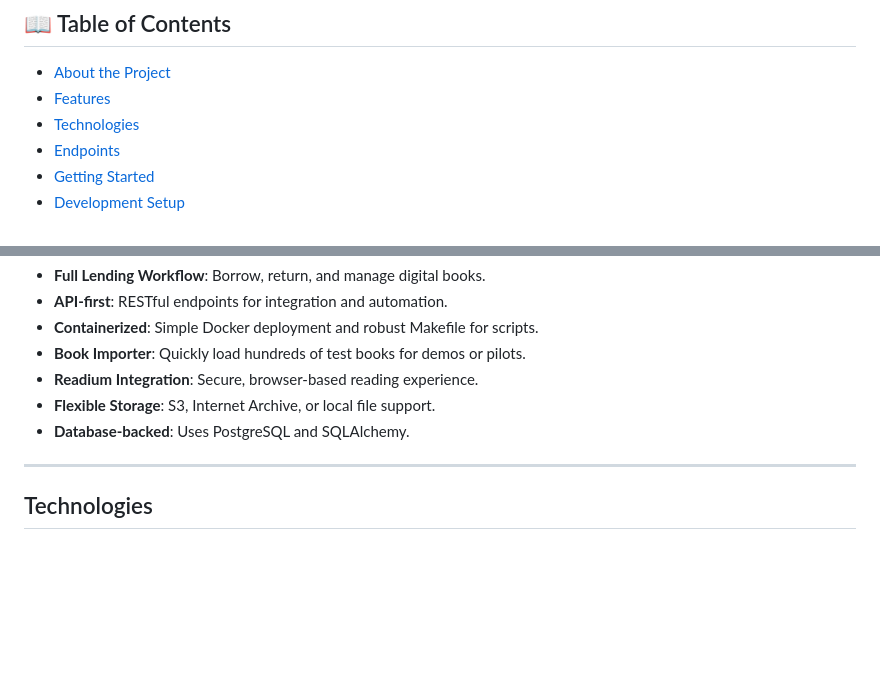
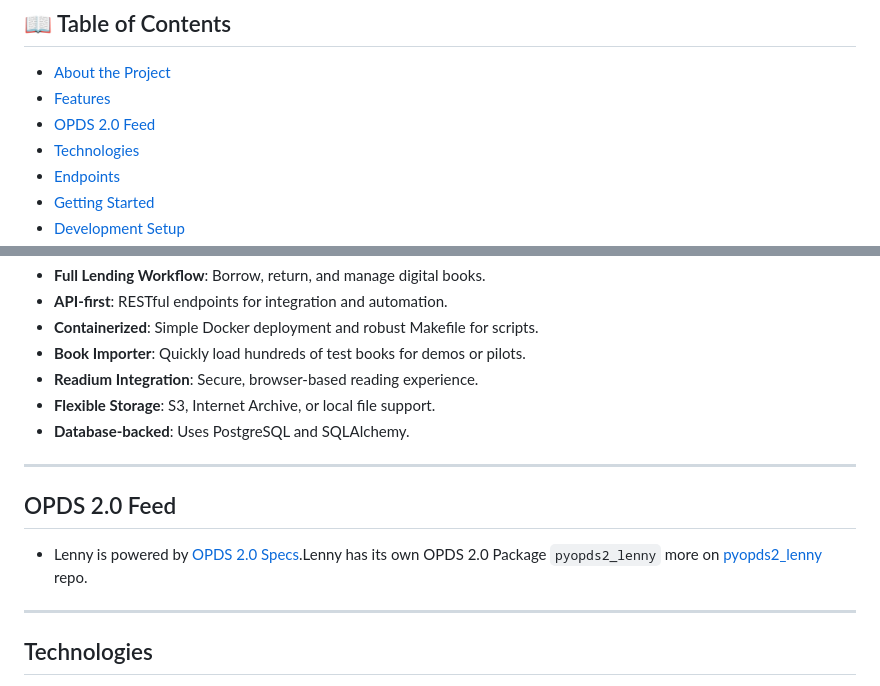
Before and after one commit to ronibhakta1/lenny, a Markdown page: README.md, 2 parts joined by grey strips. Drawn GitHub-style; blank space fills up the shorter version.

Commit message:
Add OPDS 2.0 Feed section to README
Added OPDS 2.0 Feed section with details about Lenny and its package.

```diff
--- a/README.md
+++ b/README.md
@@ -31,6 +31,7 @@
 
 - [About the Project](#about-the-project)
 - [Features](#features)
+- [OPDS 2.0 Feed](opds-2.0-feed)
 - [Technologies](#technologies)
 - [Endpoints](#endpoints)
 - [Getting Started](#getting-started)
@@ -71,7 +72,10 @@ Lenny is a free, open source, Library-in-a-Box for libraries to preserve and len
 - **Database-backed**: Uses PostgreSQL and SQLAlchemy.
 
 ---
+## OPDS 2.0 Feed
+- Lenny is powered by [OPDS 2.0 Specs](https://opds.io).Lenny has its own OPDS 2.0 Package `pyopds2_lenny` more on [pyopds2_lenny](https://github.com/ArchiveLabs/pyopds2_lenny) repo.
 
+---
 ## Technologies
 
 - **Docker** for deployment and containerization
```
